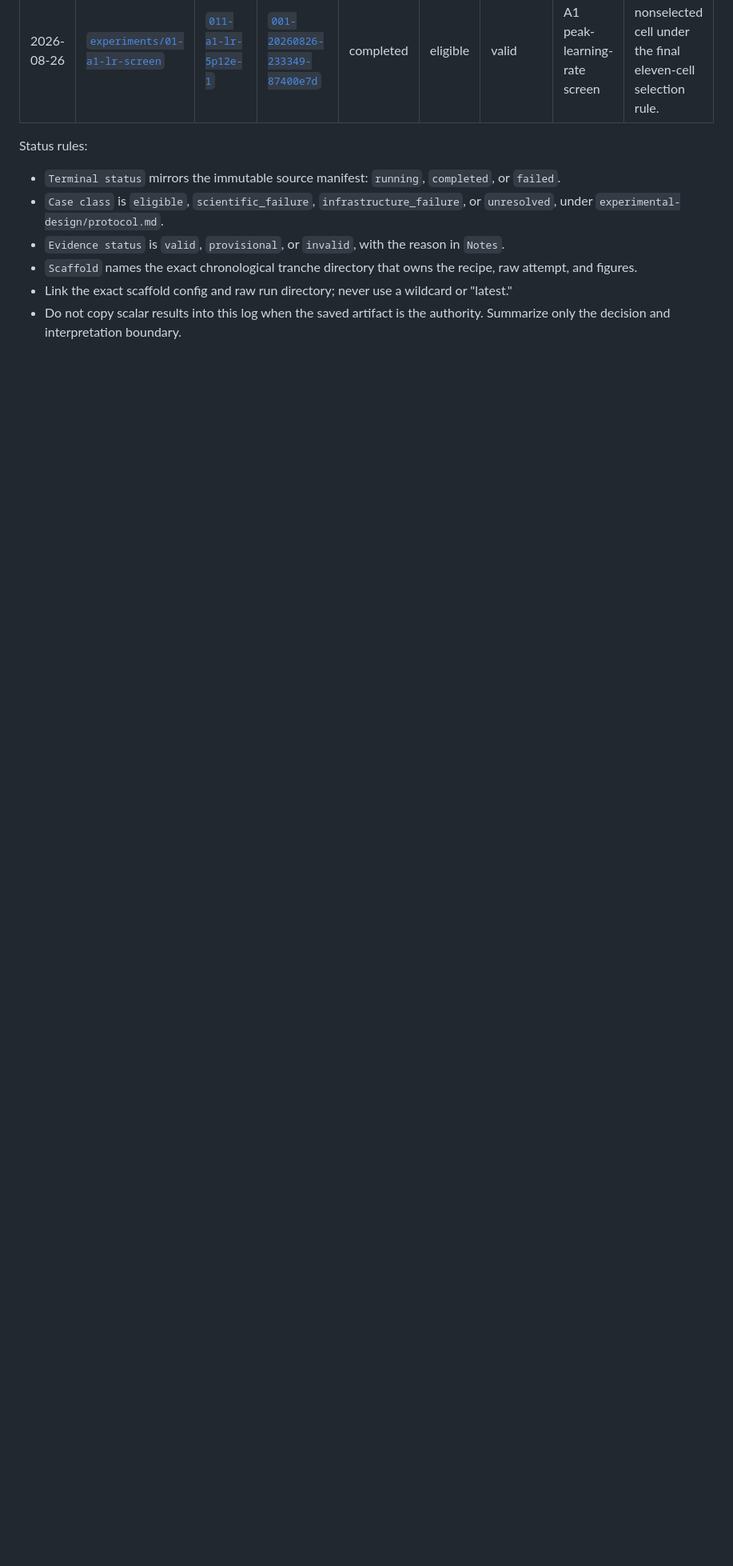
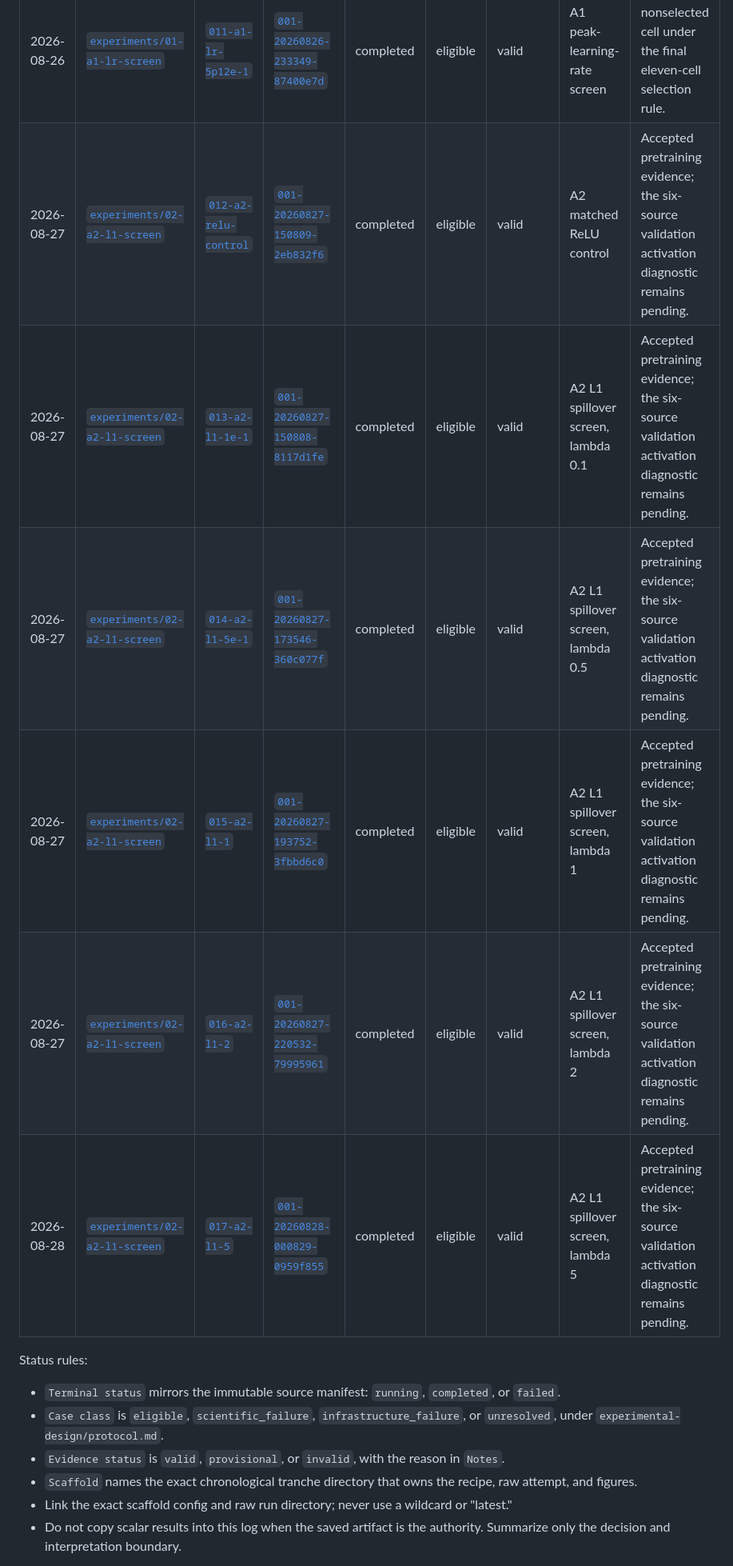
Before and after one commit to thiagocmattar/orthogonal-ricker, a Markdown page: docs/experiment_log.md, the part around one of its changes. Shown at 80% size. Drawn GitHub-style; blank space fills up the shorter version.

Commit message:
Record completed A2 training evidence

```diff
--- a/docs/experiment_log.md
+++ b/docs/experiment_log.md
@@ -21,6 +21,12 @@ well as successful ones.
 | 2026-08-26 | [`experiments/01-a1-lr-screen`](../experiments/01-a1-lr-screen/) | [`009-a1-lr-1p28e-1`](../experiments/01-a1-lr-screen/run/009-a1-lr-1p28e-1.yaml) | [`001-20260826-221407-812e78f4`](../experiments/01-a1-lr-screen/raw/009-a1-lr-1p28e-1/001-20260826-221407-812e78f4/) | completed | eligible | valid | A1 peak-learning-rate screen | Eligible nonselected cell under the final eleven-cell selection rule. |
 | 2026-08-26 | [`experiments/01-a1-lr-screen`](../experiments/01-a1-lr-screen/) | [`010-a1-lr-2p56e-1`](../experiments/01-a1-lr-screen/run/010-a1-lr-2p56e-1.yaml) | [`001-20260826-225355-07a74682`](../experiments/01-a1-lr-screen/raw/010-a1-lr-2p56e-1/001-20260826-225355-07a74682/) | completed | eligible | valid | A1 peak-learning-rate screen | Eligible nonselected cell under the final eleven-cell selection rule. |
 | 2026-08-26 | [`experiments/01-a1-lr-screen`](../experiments/01-a1-lr-screen/) | [`011-a1-lr-5p12e-1`](../experiments/01-a1-lr-screen/run/011-a1-lr-5p12e-1.yaml) | [`001-20260826-233349-87400e7d`](../experiments/01-a1-lr-screen/raw/011-a1-lr-5p12e-1/001-20260826-233349-87400e7d/) | completed | eligible | valid | A1 peak-learning-rate screen | Eligible nonselected cell under the final eleven-cell selection rule. |
+| 2026-08-27 | [`experiments/02-a2-l1-screen`](../experiments/02-a2-l1-screen/) | [`012-a2-relu-control`](../experiments/02-a2-l1-screen/run/012-a2-relu-control.yaml) | [`001-20260827-150809-2eb832f6`](../experiments/02-a2-l1-screen/raw/012-a2-relu-control/001-20260827-150809-2eb832f6/) | completed | eligible | valid | A2 matched ReLU control | Accepted pretraining evidence; the six-source validation activation diagnostic remains pending. |
+| 2026-08-27 | [`experiments/02-a2-l1-screen`](../experiments/02-a2-l1-screen/) | [`013-a2-l1-1e-1`](../experiments/02-a2-l1-screen/run/013-a2-l1-1e-1.yaml) | [`001-20260827-150808-8117d1fe`](../experiments/02-a2-l1-screen/raw/013-a2-l1-1e-1/001-20260827-150808-8117d1fe/) | completed | eligible | valid | A2 L1 spillover screen, lambda 0.1 | Accepted pretraining evidence; the six-source validation activation diagnostic remains pending. |
+| 2026-08-27 | [`experiments/02-a2-l1-screen`](../experiments/02-a2-l1-screen/) | [`014-a2-l1-5e-1`](../experiments/02-a2-l1-screen/run/014-a2-l1-5e-1.yaml) | [`001-20260827-173546-360c077f`](../experiments/02-a2-l1-screen/raw/014-a2-l1-5e-1/001-20260827-173546-360c077f/) | completed | eligible | valid | A2 L1 spillover screen, lambda 0.5 | Accepted pretraining evidence; the six-source validation activation diagnostic remains pending. |
+| 2026-08-27 | [`experiments/02-a2-l1-screen`](../experiments/02-a2-l1-screen/) | [`015-a2-l1-1`](../experiments/02-a2-l1-screen/run/015-a2-l1-1.yaml) | [`001-20260827-193752-3fbbd6c0`](../experiments/02-a2-l1-screen/raw/015-a2-l1-1/001-20260827-193752-3fbbd6c0/) | completed | eligible | valid | A2 L1 spillover screen, lambda 1 | Accepted pretraining evidence; the six-source validation activation diagnostic remains pending. |
+| 2026-08-27 | [`experiments/02-a2-l1-screen`](../experiments/02-a2-l1-screen/) | [`016-a2-l1-2`](../experiments/02-a2-l1-screen/run/016-a2-l1-2.yaml) | [`001-20260827-220532-79995961`](../experiments/02-a2-l1-screen/raw/016-a2-l1-2/001-20260827-220532-79995961/) | completed | eligible | valid | A2 L1 spillover screen, lambda 2 | Accepted pretraining evidence; the six-source validation activation diagnostic remains pending. |
+| 2026-08-28 | [`experiments/02-a2-l1-screen`](../experiments/02-a2-l1-screen/) | [`017-a2-l1-5`](../experiments/02-a2-l1-screen/run/017-a2-l1-5.yaml) | [`001-20260828-000829-0959f855`](../experiments/02-a2-l1-screen/raw/017-a2-l1-5/001-20260828-000829-0959f855/) | completed | eligible | valid | A2 L1 spillover screen, lambda 5 | Accepted pretraining evidence; the six-source validation activation diagnostic remains pending. |
 
 Status rules:
 
```
Also changed, not shown: other parts of docs/experiment_log.md (+6 -0 lines).
